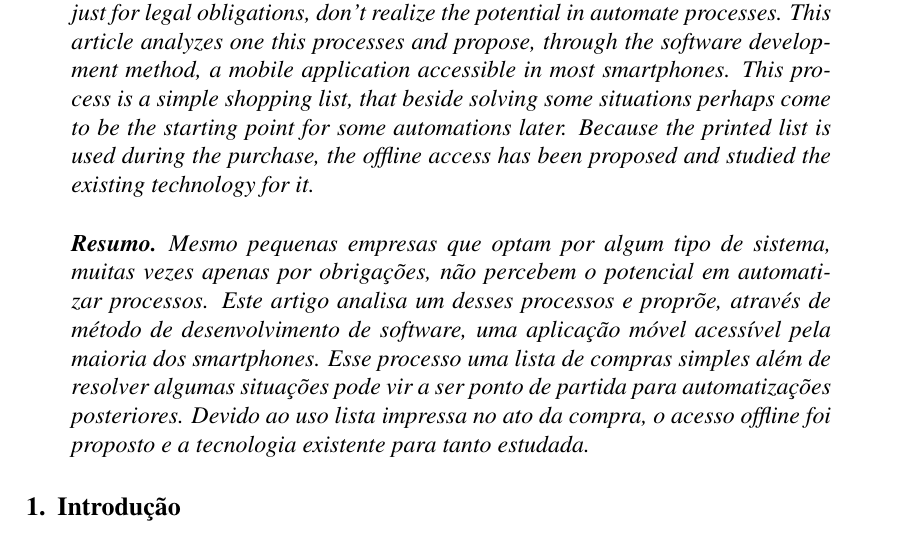
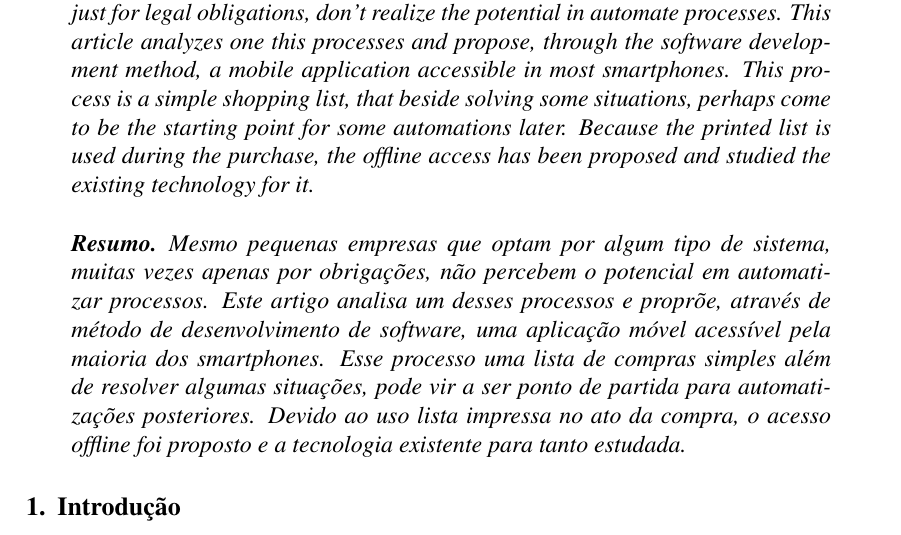
Before and after one commit to camaleaun/estagio, a LaTeX paper (paper.tex): part of page 1 of 7, cut so that both start at the same text. Compiled offline with pdfLaTeX.

Commit message:
Add comma in abstract

```diff
--- a/paper.tex
+++ b/paper.tex
@@ -34,11 +34,11 @@ pdftex]{hyperref}
 \maketitle
 
 \begin{abstract}
-Even small companies that opt for some kind of system, many times just for legal obligations, don't realize the potential in automate processes. This article analyzes one this processes and propose, through the software development method, a mobile application accessible in most smartphones. This process is a simple shopping list, that beside solving some situations perhaps come to be the starting point for some automations later. Because the printed list is used during the purchase, the offline access has been proposed and studied the existing technology for it.
+Even small companies that opt for some kind of system, many times just for legal obligations, don't realize the potential in automate processes. This article analyzes one this processes and propose, through the software development method, a mobile application accessible in most smartphones. This process is a simple shopping list, that beside solving some situations, perhaps come to be the starting point for some automations later. Because the printed list is used during the purchase, the offline access has been proposed and studied the existing technology for it.
 \end{abstract}
 
 \begin{resumo}
-Mesmo pequenas empresas que optam por algum tipo de sistema, muitas vezes apenas por obrigações, não percebem o potencial em automatizar processos. Este artigo analisa um desses processos e proprõe, através de método de desenvolvimento de software, uma aplicação móvel acessível pela maioria dos smartphones. Esse processo uma lista de compras simples além de resolver algumas situações pode vir a ser ponto de partida para automatizações posteriores. Devido ao uso lista impressa no ato da compra, o acesso offline foi proposto e a tecnologia existente para tanto estudada.
+Mesmo pequenas empresas que optam por algum tipo de sistema, muitas vezes apenas por obrigações, não percebem o potencial em automatizar processos. Este artigo analisa um desses processos e proprõe, através de método de desenvolvimento de software, uma aplicação móvel acessível pela maioria dos smartphones. Esse processo uma lista de compras simples além de resolver algumas situações, pode vir a ser ponto de partida para automatizações posteriores. Devido ao uso lista impressa no ato da compra, o acesso offline foi proposto e a tecnologia existente para tanto estudada.
 \end{resumo}
 
 
```
